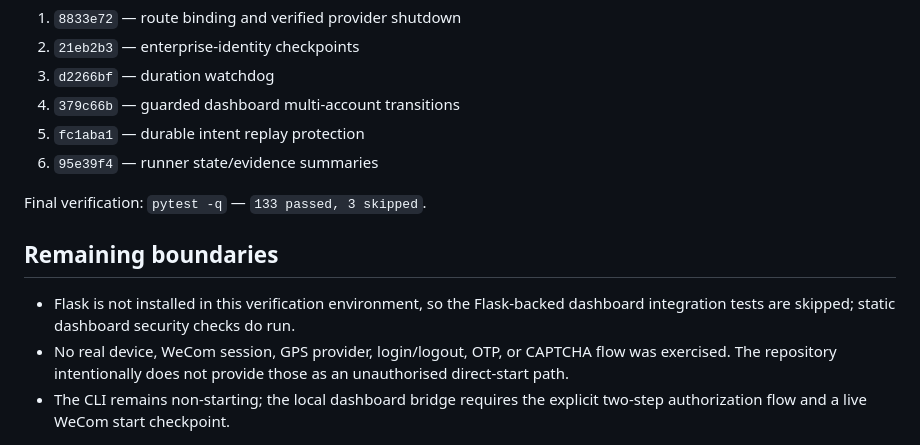
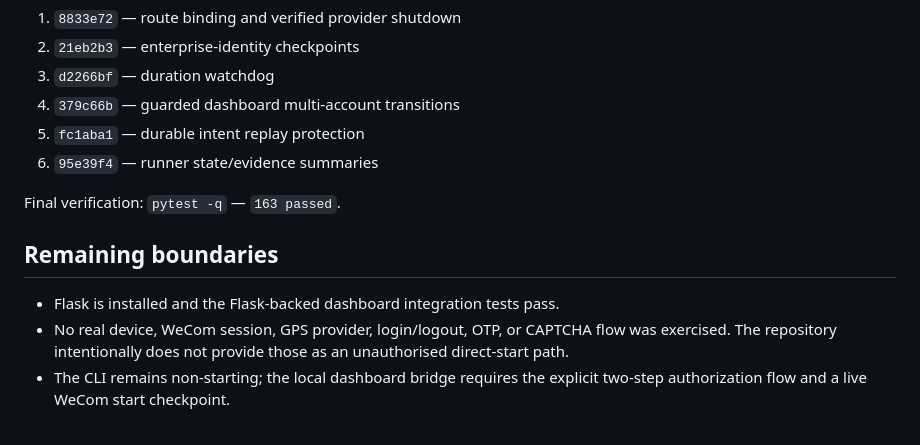
Before and after one commit to OrdoAbChao7/android-campus-runner, a Markdown page: final-safety-report.md, the part around the change. GitHub-like rendering.

Commit message:
docs: record dashboard integration verification

```diff
--- a/final-safety-report.md
+++ b/final-safety-report.md
@@ -45,13 +45,11 @@ Focused commits:
 5. `fc1aba1` — durable intent replay protection
 6. `95e39f4` — runner state/evidence summaries
 
-Final verification: `pytest -q` — `133 passed, 3 skipped`.
+Final verification: `pytest -q` — `163 passed`.
 
 ## Remaining boundaries
 
-- Flask is not installed in this verification environment, so the Flask-backed
-  dashboard integration tests are skipped; static dashboard security checks do
-  run.
+- Flask is installed and the Flask-backed dashboard integration tests pass.
 - No real device, WeCom session, GPS provider, login/logout, OTP, or CAPTCHA
   flow was exercised. The repository intentionally does not provide those as
   an unauthorised direct-start path.
```
